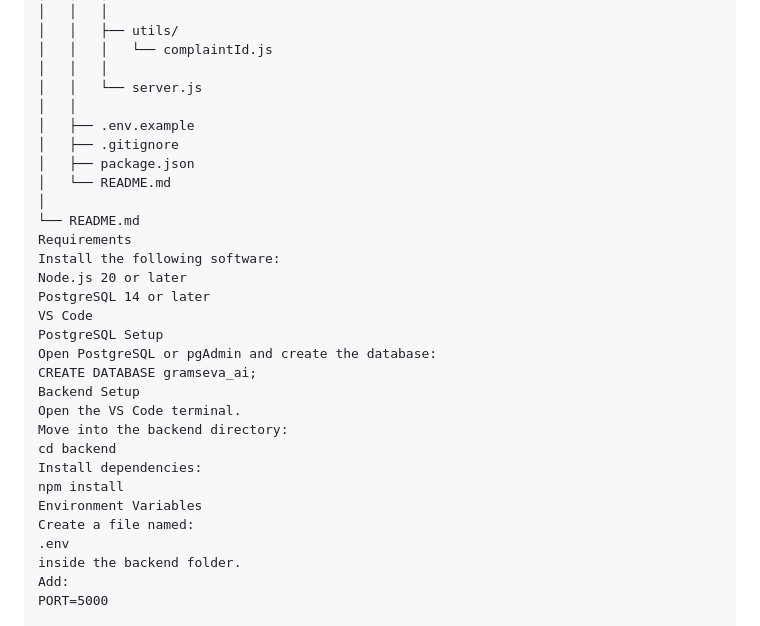
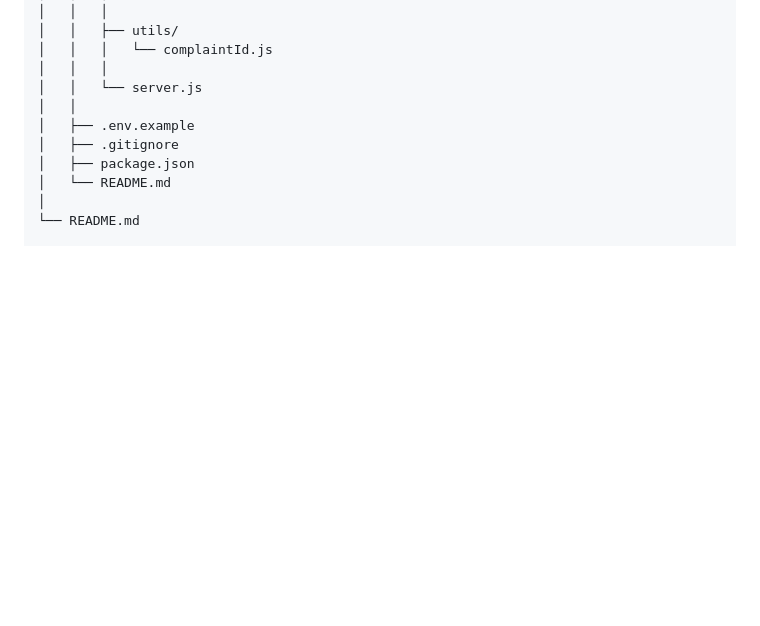
Before and after one commit to Revanthkumar89/gramseva-ai, a Markdown page: README.md, the part around one of its changes. Drawn GitHub-style; blank space fills up the shorter version.

```diff
--- a/README.md
+++ b/README.md
@@ -124,24 +124,4 @@ GramSeva_AI_Final_Fullstack/
 │   └── README.md
 │
 └── README.md
-Requirements
-Install the following software:
-Node.js 20 or later
-PostgreSQL 14 or later
-VS Code
-PostgreSQL Setup
-Open PostgreSQL or pgAdmin and create the database:
-CREATE DATABASE gramseva_ai;
-Backend Setup
-Open the VS Code terminal.
-Move into the backend directory:
-cd backend
-Install dependencies:
-npm install
-Environment Variables
-Create a file named:
-.env
-inside the backend folder.
-Add:
-PORT=5000
 
```
Also changed, not shown: other parts of README.md (+1 -73 lines).
